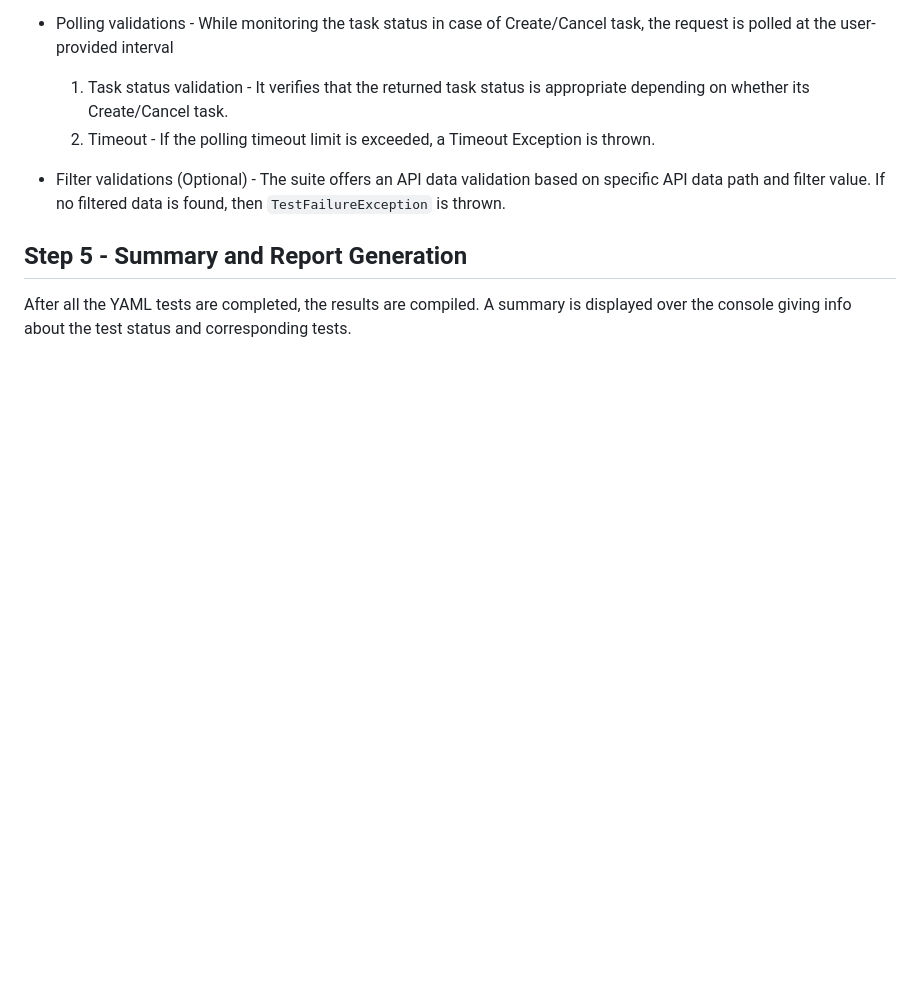
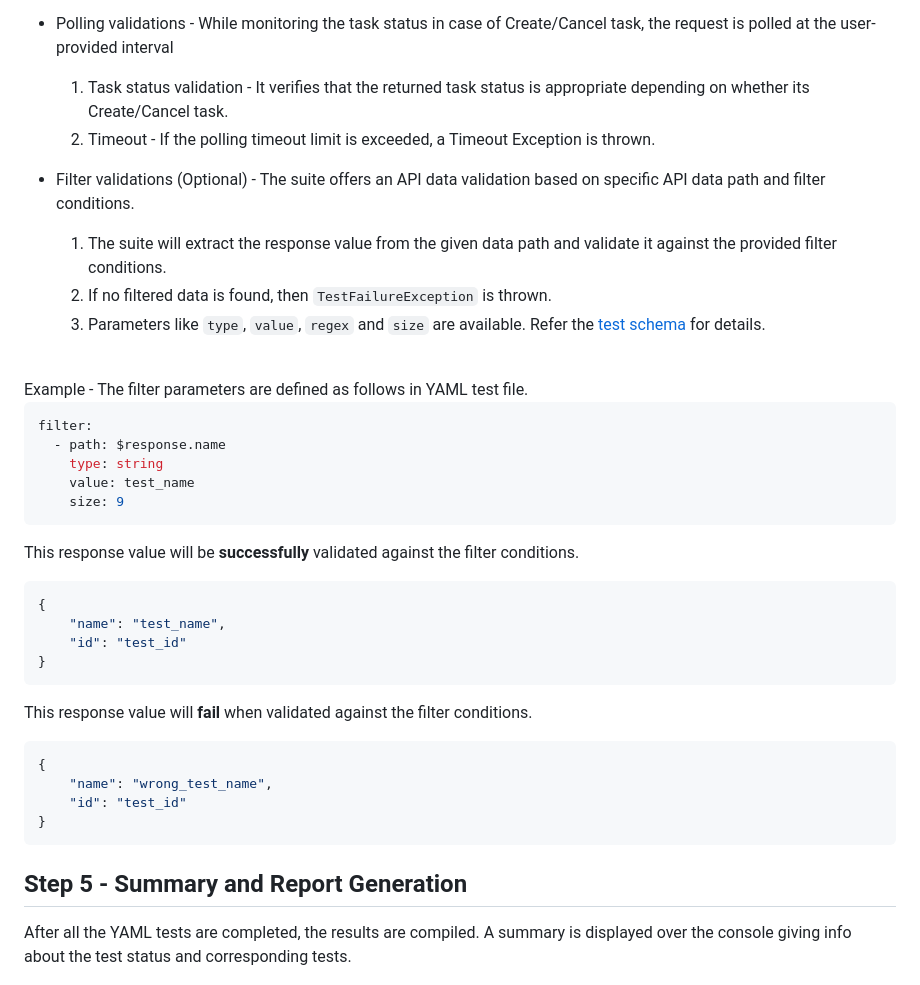
Before and after one commit to elixir-cloud-aai/openapi-test-runner, a Markdown page: docs/test_structure.md, the part around the change printed below. Drawn GitHub-style; blank space fills up the shorter version.

Commit message:
docs: Add doc for filter feature

````diff
--- a/docs/test_structure.md
+++ b/docs/test_structure.md
@@ -40,9 +40,36 @@ While monitoring the task status in case of Create/Cancel task, the request is p
      2. Timeout - If the polling timeout limit is exceeded, a Timeout Exception is thrown.
 
  - Filter validations (Optional) -
-The suite offers an API data validation based on specific API data path and filter value. If no filtered data is found,
-then `TestFailureException` is thrown.
+The suite offers an API data validation based on specific API data path and filter conditions.
+     1. The suite will extract the response value from the given data path and validate it against the provided filter conditions.
+     2. If no filtered data is found, then `TestFailureException` is thrown.
+     3. Parameters like `type`, `value`, `regex` and `size` are available. Refer the [test schema][res-test-schema] for details.
+<br>
+Example - The filter parameters are defined as follows in YAML test file.
 
+```yaml
+filter:
+  - path: $response.name
+    type: string
+    value: test_name
+    size: 9
+```
+
+This response value will be **successfully** validated against the filter conditions.
+```json
+{
+    "name": "test_name",
+    "id": "test_id"
+}
+```
+
+This response value will **fail** when validated against the filter conditions.
+```json
+{
+    "name": "wrong_test_name",
+    "id": "test_id"
+}
+```
 
 ## Step 5 - Summary and Report Generation
 
````
Also changed, not shown: other parts of docs/test_structure.md (+2 -0 lines).
